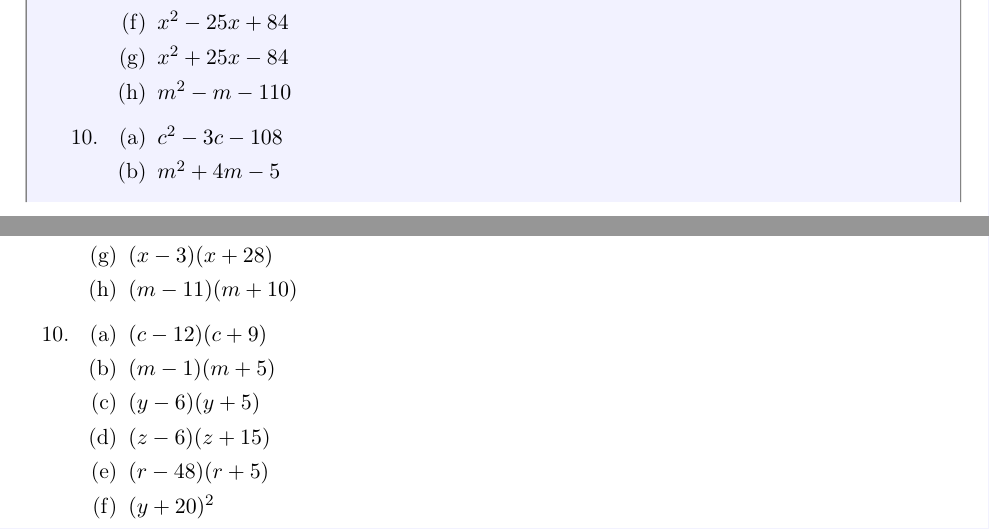
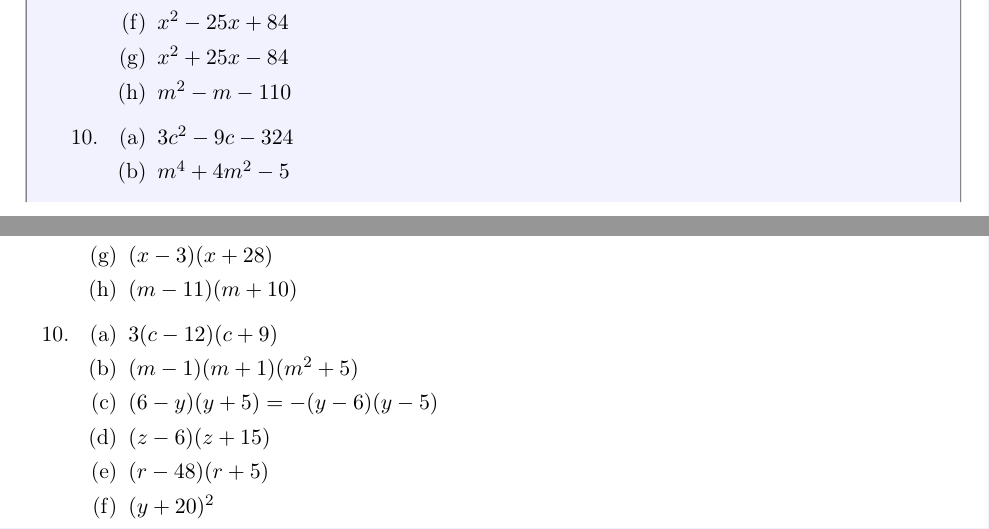
Before and after one commit to KLW-Anderegg/Algebra, a LaTeX document (Algebra-main.tex, which reads 05-faktorisieren.tex): two parts of pages 45 and 48 of 61, joined at a grey line, cut so that both start at the same text. Compiled offline with pdfLaTeX.

Commit message:
schwierigere Aufgaben zu Vieta

```diff
--- a/05-faktorisieren.tex
+++ b/05-faktorisieren.tex
@@ -302,9 +302,9 @@ François Viète, 1540--1603).
 
         \item
               \begin{enumerate}
-                  \item \(c^2-3c-108\)
-                  \item \(m^2+4m-5\)
-                  \item \(y^2-y-30\)
+                  \item \(3c^2-9c-324\)
+                  \item \(m^4+4m^2-5\)
+                  \item \(-y^2+y+30\)
                   \item \(z^2+9z-90\)
                   \item \(r^2-43r-240\)
                   \item \(y^2+40y+400\)
@@ -426,9 +426,9 @@ François Viète, 1540--1603).
 
     \item
           \begin{enumerate}
-              \item \((c-12)(c+9)\)
-              \item \((m-1)(m+5)\)
-              \item \((y-6)(y+5)\)
+              \item \(3(c-12)(c+9)\)
+              \item \((m-1)(m+1)(m^2+5)\)
+              \item \((6-y)(y+5) = -(y-6)(y-5)\)
               \item \((z-6)(z+15)\)
               \item \((r-48)(r+5)\)
               \item \((y+20)^2\)
```
Also changed, not shown: Algebra-main.pdf.
